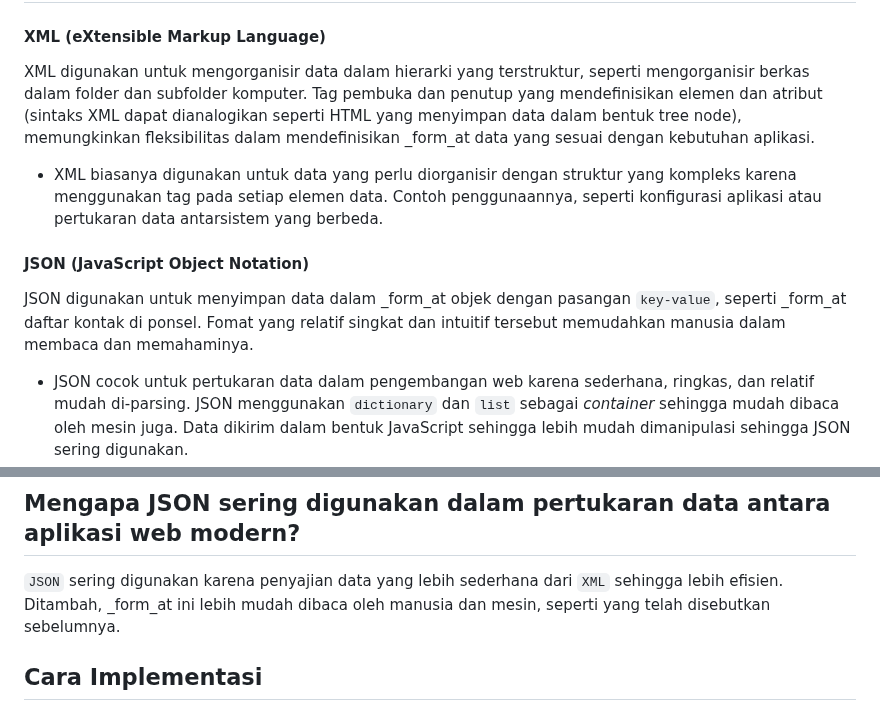
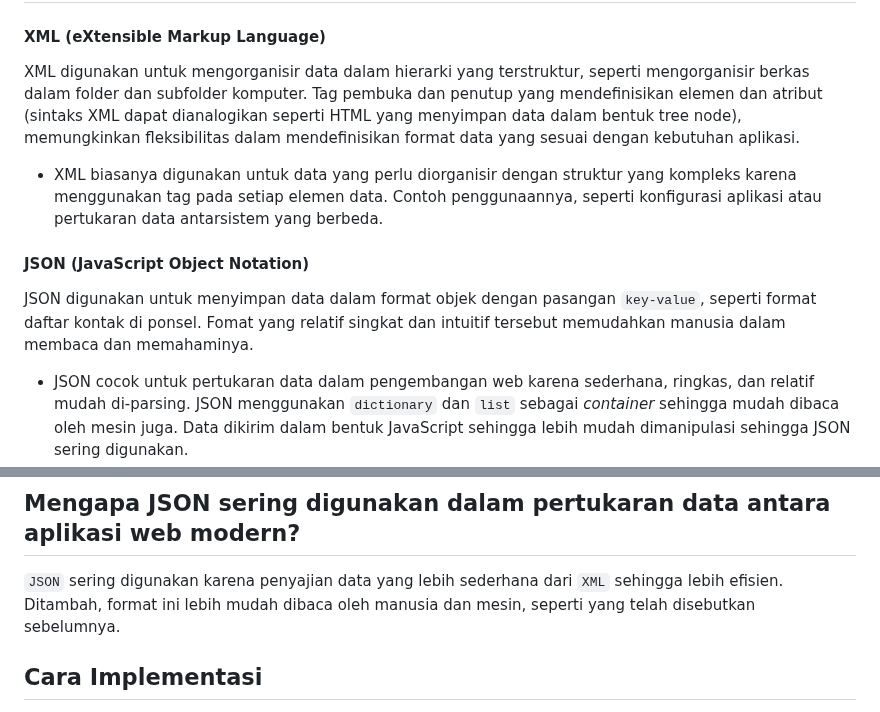
Before and after one commit to ariananurlayla/stok-makanan, a Markdown page: README.md, 2 parts joined by grey strips. GitHub-like rendering; folded sections open.

Commit message:
revisi README.md

```diff
--- a/README.md
+++ b/README.md
@@ -15,13 +15,13 @@ Method `GET` merupakan method protokol HTTP untuk mengambil data dari server. Be
 
 #### XML (eXtensible Markup Language)
 
-XML digunakan untuk mengorganisir data dalam hierarki yang terstruktur, seperti mengorganisir berkas dalam folder dan subfolder komputer. Tag pembuka dan penutup yang mendefinisikan elemen dan atribut (sintaks XML dapat dianalogikan seperti HTML yang menyimpan data dalam bentuk tree node), memungkinkan fleksibilitas dalam mendefinisikan \_form_at data yang sesuai dengan kebutuhan aplikasi.
+XML digunakan untuk mengorganisir data dalam hierarki yang terstruktur, seperti mengorganisir berkas dalam folder dan subfolder komputer. Tag pembuka dan penutup yang mendefinisikan elemen dan atribut (sintaks XML dapat dianalogikan seperti HTML yang menyimpan data dalam bentuk tree node), memungkinkan fleksibilitas dalam mendefinisikan format data yang sesuai dengan kebutuhan aplikasi.
 
 - XML biasanya digunakan untuk data yang perlu diorganisir dengan struktur yang kompleks karena menggunakan tag pada setiap elemen data. Contoh penggunaannya, seperti konfigurasi aplikasi atau pertukaran data antarsistem yang berbeda.
 
 #### JSON (JavaScript Object Notation)
 
-JSON digunakan untuk menyimpan data dalam \_form_at objek dengan pasangan `key-value`, seperti \_form_at daftar kontak di ponsel. Fomat yang relatif singkat dan intuitif tersebut memudahkan manusia dalam membaca dan memahaminya.
+JSON digunakan untuk menyimpan data dalam format objek dengan pasangan `key-value`, seperti format daftar kontak di ponsel. Fomat yang relatif singkat dan intuitif tersebut memudahkan manusia dalam membaca dan memahaminya.
 
 - JSON cocok untuk pertukaran data dalam pengembangan web karena sederhana, ringkas, dan relatif mudah di-parsing. JSON menggunakan `dictionary` dan `list` sebagai _container_ sehingga mudah dibaca oleh mesin juga. Data dikirim dalam bentuk JavaScript sehingga lebih mudah dimanipulasi sehingga JSON sering digunakan.
 
@@ -31,7 +31,7 @@ HTML digunakan untuk mengirimkan tampilan halaman web, dapat diibaratkan seperti
 
 ## Mengapa JSON sering digunakan dalam pertukaran data antara aplikasi web modern?
 
-`JSON` sering digunakan karena penyajian data yang lebih sederhana dari `XML` sehingga lebih efisien. Ditambah, \_form_at ini lebih mudah dibaca oleh manusia dan mesin, seperti yang telah disebutkan sebelumnya.
+`JSON` sering digunakan karena penyajian data yang lebih sederhana dari `XML` sehingga lebih efisien. Ditambah, format ini lebih mudah dibaca oleh manusia dan mesin, seperti yang telah disebutkan sebelumnya.
 
 ## Cara Implementasi
 
```
